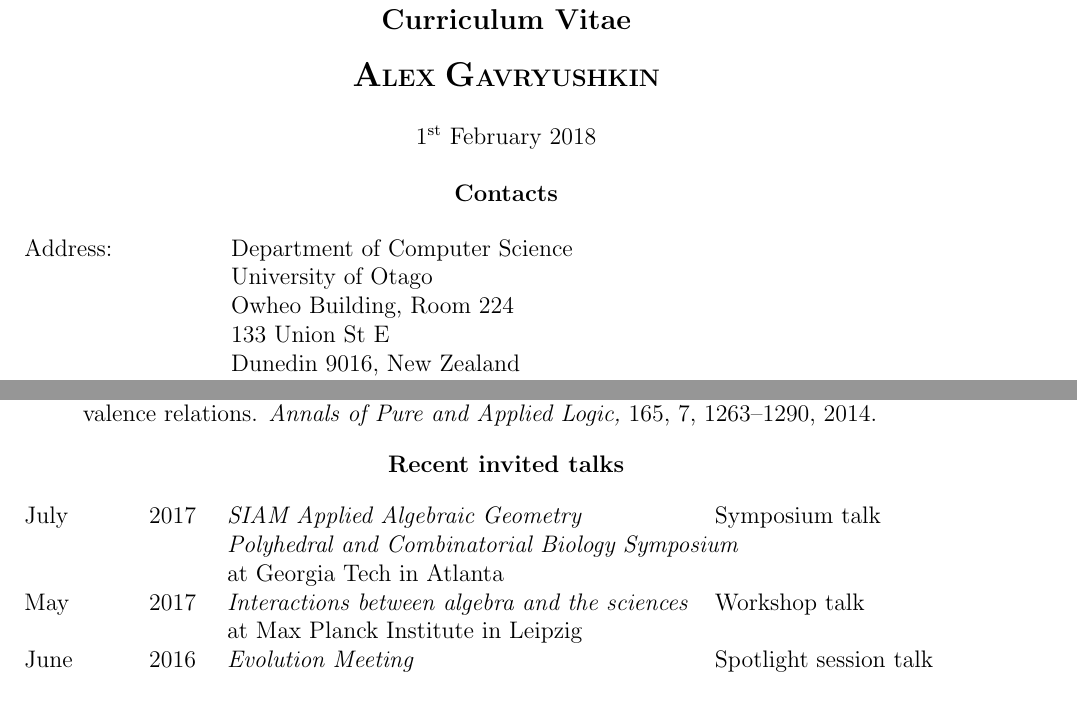
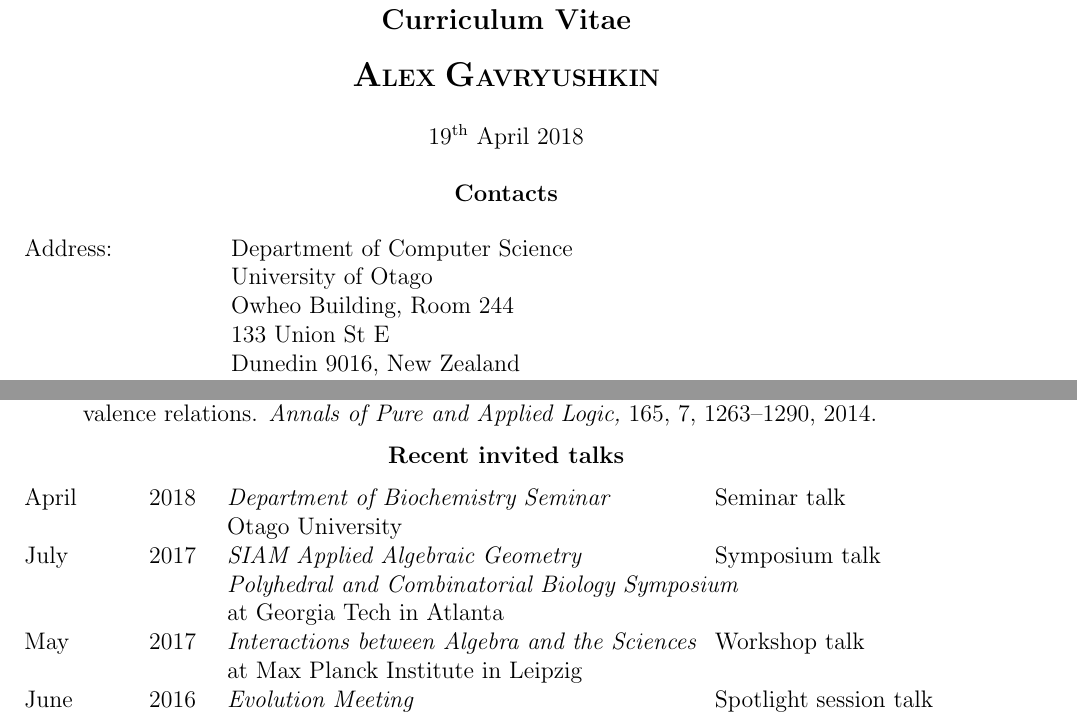
Before and after one commit to gavruskin/lab, a LaTeX CV (alex/AGcv_short.tex): two parts of pages 1 and 3 of 4, joined at a grey line, cut so that both start at the same text. Compiled offline with pdfLaTeX.

Commit message:
cv fixes and updates

```diff
--- a/alex/AGcv_short.tex
+++ b/alex/AGcv_short.tex
@@ -26,7 +26,7 @@
 \vskip5mm
 \centerline{\Large \bfseries A\normalsize LEX \Large G\normalsize AVRYUSHKIN}
 \vskip5mm
-\centerline{1\textsuperscript{st} February 2018}
+\centerline{19\textsuperscript{th} April 2018}
 \vskip5mm
 
 \centerline{\bf Contacts}
@@ -34,7 +34,7 @@
 00000000000000000	\= Department of Computer Science	\kill
 Address:		\> Department of Computer Science\\
 			\> University of Otago\\
-			\> Owheo Building, Room 224\\
+			\> Owheo Building, Room 244\\
 			\> 133 Union St E\\
 			\> Dunedin 9016, New Zealand\\
 Homepage:		\> \href{http://lab.gavruskin.com}{http://lab.gavruskin.com}\\
@@ -204,10 +204,12 @@ September	\>2009\>--\>December	\>2014	\> Senior Lecturer		\> Irkutsk State Unive
 }
 \begin{tabbing}
 0000000000	\= 000000 \= 00000000000000000000000000000000000000000	\= \kill
-July		\> 2017 \> {\em SIAM Applied Algebraic Geometry}\> Symposium talk\\
+April		\> 2018 \> {\em Department of Biochemistry Seminar}	\> Seminar talk\\
+		\>	\> Otago University				\> \\
+July		\> 2017 \> {\em SIAM Applied Algebraic Geometry}	\> Symposium talk\\
 		\>      \> {\em Polyhedral and Combinatorial Biology Symposium}\> \\
-		\>      \> at Georgia Tech in Atlanta\> \\
-May		\> 2017 \> {\em Interactions between algebra and the sciences}\> Workshop talk\\
+		\>      \> at Georgia Tech in Atlanta			\> \\
+May		\> 2017 \> {\em Interactions between Algebra and the Sciences}\> Workshop talk\\
 		\>	\> at Max Planck Institute in Leipzig		\> \\
 June		\> 2016 \> {\em Evolution Meeting}			\> Spotlight session talk\\
 		\>	\> in Austin, Texas				\> \\
```
Also changed, not shown: alex/AGcv.pdf, alex/AGcv_short.pdf.
